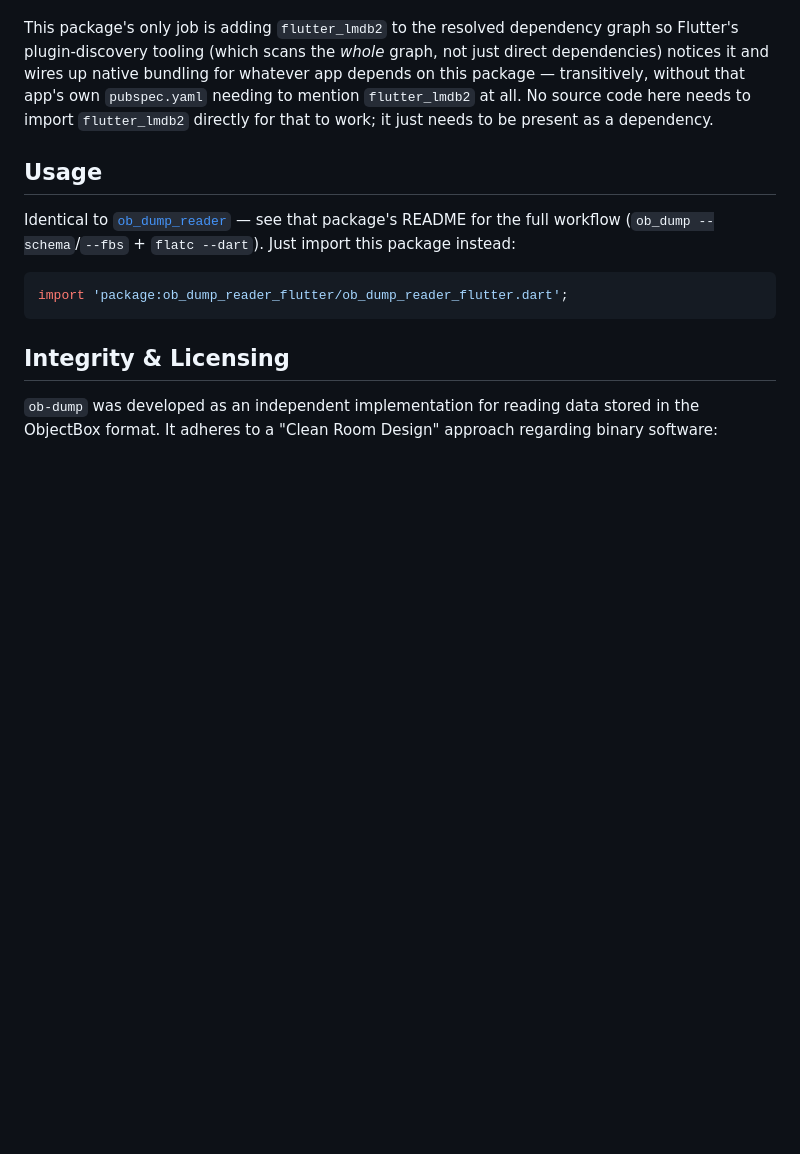
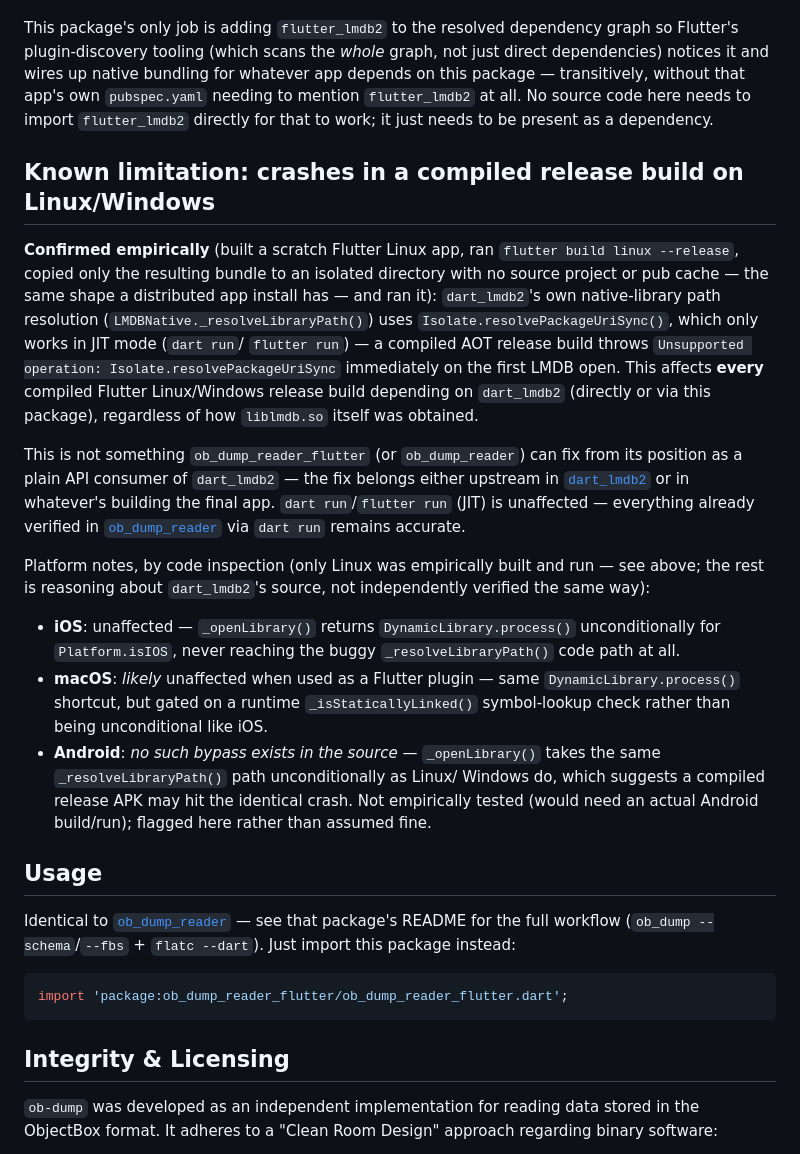
Before and after one commit to o-murphy/ob-dump, a Markdown page: flutter/README.md, the part around the change. GitHub-like rendering; blank space fills up the shorter version.

```diff
--- a/flutter/README.md
+++ b/flutter/README.md
@@ -32,6 +32,43 @@ whatever app depends on this package — transitively, without that app's own
 here needs to import `flutter_lmdb2` directly for that to work; it just
 needs to be present as a dependency.
 
+## Known limitation: crashes in a compiled release build on Linux/Windows
+
+**Confirmed empirically** (built a scratch Flutter Linux app, ran
+`flutter build linux --release`, copied only the resulting bundle to an
+isolated directory with no source project or pub cache — the same shape a
+distributed app install has — and ran it): `dart_lmdb2`'s own native-library
+path resolution (`LMDBNative._resolveLibraryPath()`) uses
+`Isolate.resolvePackageUriSync()`, which only works in JIT mode (`dart run`/
+`flutter run`) — a compiled AOT release build throws
+`Unsupported operation: Isolate.resolvePackageUriSync` immediately on the
+first LMDB open. This affects **every** compiled Flutter Linux/Windows
+release build depending on `dart_lmdb2` (directly or via this package),
+regardless of how `liblmdb.so` itself was obtained.
+
+This is not something `ob_dump_reader_flutter` (or `ob_dump_reader`) can fix
+from its position as a plain API consumer of `dart_lmdb2` — the fix belongs
+either upstream in [`dart_lmdb2`](https://github.com/grammatek/dart_lmdb2)
+or in whatever's building the final app. `dart run`/`flutter run` (JIT) is
+unaffected — everything already verified in
+[`ob_dump_reader`](../dart/README.md) via `dart run` remains accurate.
+
+Platform notes, by code inspection (only Linux was empirically built and
+run — see above; the rest is reasoning about `dart_lmdb2`'s source, not
+independently verified the same way):
+- **iOS**: unaffected — `_openLibrary()` returns `DynamicLibrary.process()`
+  unconditionally for `Platform.isIOS`, never reaching the buggy
+  `_resolveLibraryPath()` code path at all.
+- **macOS**: *likely* unaffected when used as a Flutter plugin — same
+  `DynamicLibrary.process()` shortcut, but gated on a runtime
+  `_isStaticallyLinked()` symbol-lookup check rather than being
+  unconditional like iOS.
+- **Android**: *no such bypass exists in the source* — `_openLibrary()`
+  takes the same `_resolveLibraryPath()` path unconditionally as Linux/
+  Windows do, which suggests a compiled release APK may hit the identical
+  crash. Not empirically tested (would need an actual Android build/run);
+  flagged here rather than assumed fine.
+
 ## Usage
 
 Identical to [`ob_dump_reader`](../dart/README.md) — see that package's
```
